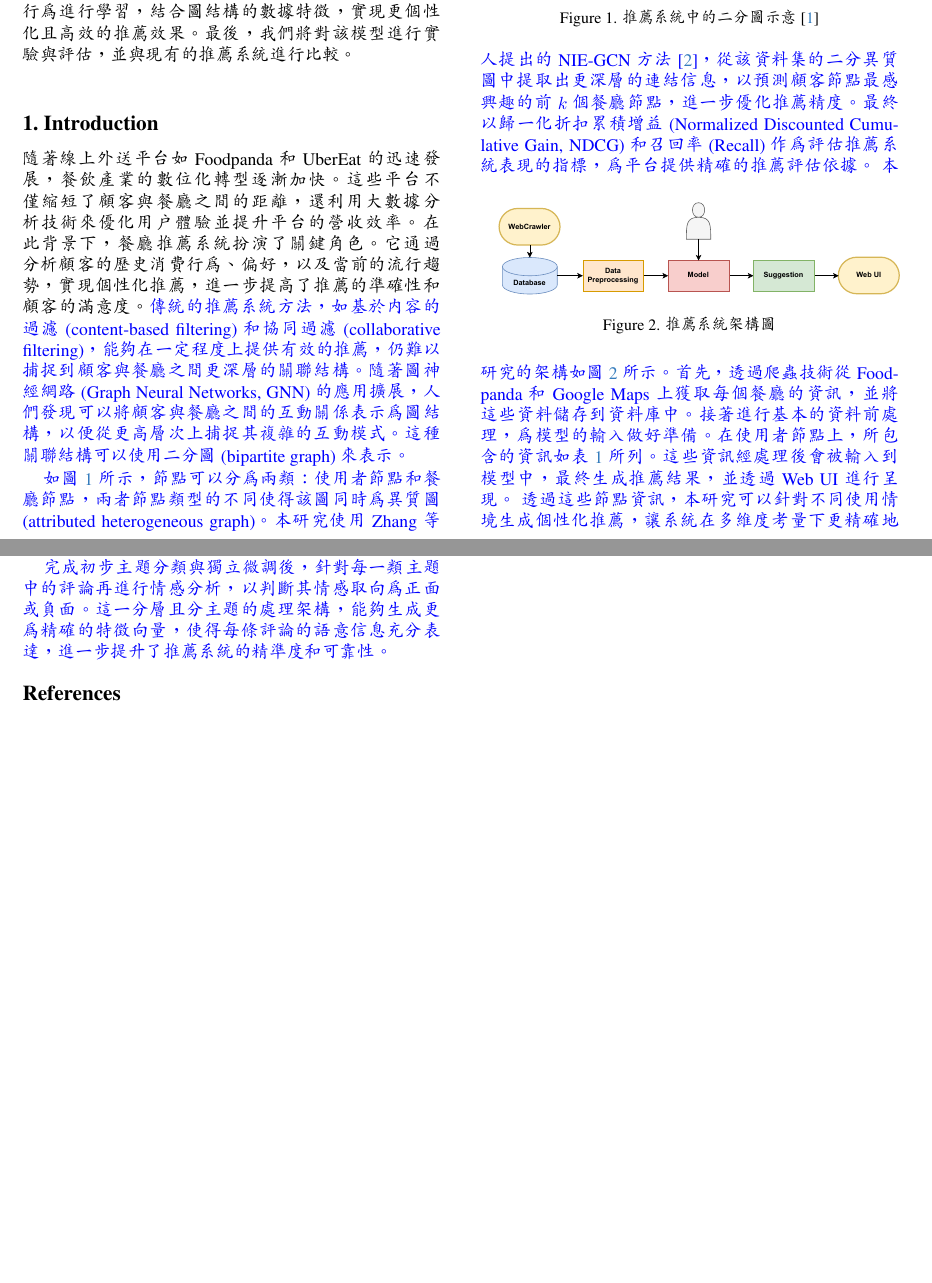
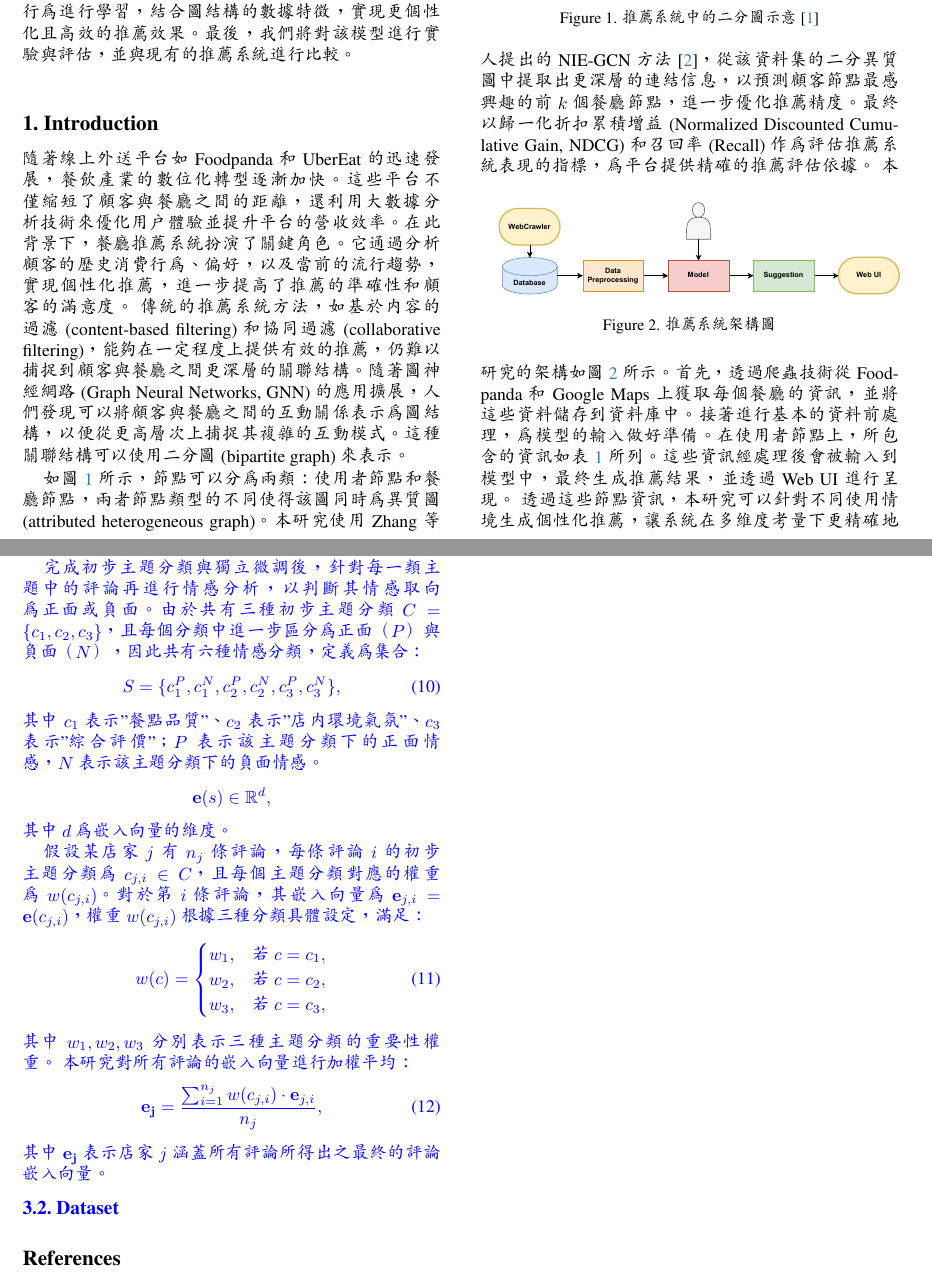
Before and after one commit to wsad12328/Food-Recommendation-System, a LaTeX paper (main.tex, which reads sec/1_intro.tex, sec/3_Expected_Results.tex): two parts of pages 1 and 4 of 4, joined at a grey line, cut so that both start at the same text, the shorter picture padded with empty space. Compiled offline with pdfLaTeX.

Commit message:
zihui push

```diff
--- a/sec/1_intro.tex
+++ b/sec/1_intro.tex
@@ -1,7 +1,7 @@
 \section{Introduction}
 \label{sec:intro}
 
-隨著線上外送平台如 Foodpanda 和 UberEat 的迅速發展，餐飲產業的數位化轉型逐漸加快。這些平台不僅縮短了顧客與餐廳之間的距離，還利用大數據分析技術來優化用戶體驗並提升平台的營收效率。在此背景下，餐廳推薦系統扮演了關鍵角色。它通過分析顧客的歷史消費行為、偏好，以及當前的流行趨勢，實現個性化推薦，進一步提高了推薦的準確性和顧客的滿意度。\color{blue}
+隨著線上外送平台如 Foodpanda 和 UberEat 的迅速發展，餐飲產業的數位化轉型逐漸加快。這些平台不僅縮短了顧客與餐廳之間的距離，還利用大數據分析技術來優化用戶體驗並提升平台的營收效率。在此背景下，餐廳推薦系統扮演了關鍵角色。它通過分析顧客的歷史消費行為、偏好，以及當前的流行趨勢，實現個性化推薦，進一步提高了推薦的準確性和顧客的滿意度。
 傳統的推薦系統方法，如基於內容的過濾 (content-based filtering) 和協同過濾 (collaborative filtering)，能夠在一定程度上提供有效的推薦，仍難以捕捉到顧客與餐廳之間更深層的關聯結構。隨著圖神經網路 (Graph Neural Networks, GNN) 的應用擴展，人們發現可以將顧客與餐廳之間的互動關係表示為圖結構，以便從更高層次上捕捉其複雜的互動模式。這種關聯結構可以使用二分圖 (bipartite graph) 來表示。
 
 \begin{figure}[tbh]
--- a/sec/3_Expected_Results.tex
+++ b/sec/3_Expected_Results.tex
@@ -10,5 +10,35 @@
 
-        為提升模型的針對性，本研究首先將評論依主題分為三類：餐點品質、店內環境氣氛，以及兩者皆有的綜合評價。針對這三類評論，我們分別對每一類進行獨立的 LLM 微調。這種獨立的微調方法有助於每個模型專注於該主題的特徵，避免不同主題之間的訊息干擾。對於餐點品質類評論，模型學習專注於食物的口感、質量及呈現；對於店內環境氣氛的評論，模型則聚焦在用餐氛圍、環境設計及舒適度等描述上；而綜合評價類別則幫助模型掌握顧客的整體體驗。通過分開微調，每個模型能精確捕捉該主題的特徵表現，使得每一類評論的處理結果更具針對性。
+        為提升模型的針對性，本研究首先將評論依主題分為三類：餐點品質、店內環境氣氛，以及兩者皆有的綜合評價。針對這三類評論，我們分別對每一類進行獨立的 LLM 微調。這種獨立的微調方法有助於每個模型專注於該主題的特徵，避免不同主題之間的訊息干擾。對於餐點品質類評論，模型學習專注於食物的口感、質量及呈現；對於店內環境氣氛的評論，模型則聚焦在用餐氛圍、環境設計及舒適度等描述上；而綜合評價類別則幫助模型掌握顧客的整體體驗。通過分開微調，每個模型能精確捕捉該主題的特徵表現，使得每一類評論的處理結果更具針對性。\color{blue}
 
-        完成初步主題分類與獨立微調後，針對每一類主題中的評論再進行情感分析，以判斷其情感取向為正面或負面。這一分層且分主題的處理架構，能夠生成更為精確的特徵向量，使得每條評論的語意信息充分表達，進一步提升了推薦系統的精準度和可靠性。
+        完成初步主題分類與獨立微調後，針對每一類主題中的評論再進行情感分析，以判斷其情感取向為正面或負面。由於共有三種初步主題分類 \( C = \{ c_1, c_2, c_3 \} \)，且每個分類中進一步區分為正面（\( P \)）與負面（\( N \)），因此共有六種情感分類，定義為集合：
+        \begin{equation}
+            S = \{ c_1^P, c_1^N, c_2^P, c_2^N, c_3^P, c_3^N \},
+            \label{eq-classification}
+        \end{equation}
+        其中 \( c_1 \) 表示"餐點品質"、\( c_2 \) 表示"店內環境氣氛"、\( c_3 \) 表示"綜合評價"；\( P \) 表示該主題分類下的正面情感，\( N \) 表示該主題分類下的負面情感。
+        \[
+        \mathbf{e}(s) \in \mathbb{R}^d,
+        \]
+        其中 \( d \) 為嵌入向量的維度。
+
+        假設某店家 \( j \) 有 \( n_j \) 條評論，每條評論 \( i \) 的初步主題分類為 \( c_{j,i} \in C \)，且每個主題分類對應的權重為 \( w(c_{j,i}) \)。對於第 \( i \) 條評論，其嵌入向量為 \( \mathbf{e}_{j,i} = \mathbf{e}(c_{j,i}) \)，權重 \( w(c_{j,i}) \) 根據三種分類具體設定，滿足：
+        \begin{equation}
+            w(c) =
+            \begin{cases}
+                w_{1}, & \text{若 } c = c_1, \\
+                w_{2}, & \text{若 } c = c_2, \\
+                w_{3}, & \text{若 } c = c_3,
+            \end{cases}
+            \label{eq-weight}
+        \end{equation}
+        其中 \( w_1, w_2, w_3 \) 分別表示三種主題分類的重要性權重。
+        本研究對所有評論的嵌入向量進行加權平均：
+        \begin{equation}
+            \mathbf{e_j} = \frac{\sum_{i=1}^{n_j} w(c_{j,i}) \cdot \mathbf{e}_{j,i}}{n_j},
+            \label{eq-embedding}
+        \end{equation}
+        其中 \( \mathbf{e_j} \) 表示店家 \( j \) 涵蓋所有評論所得出之最終的評論嵌入向量。
+    \subsection{Dataset}
+
+
 \color{black}
```
Also changed, not shown: main.pdf, sec/3_Expected_Results.tex (2 more changed lines).
